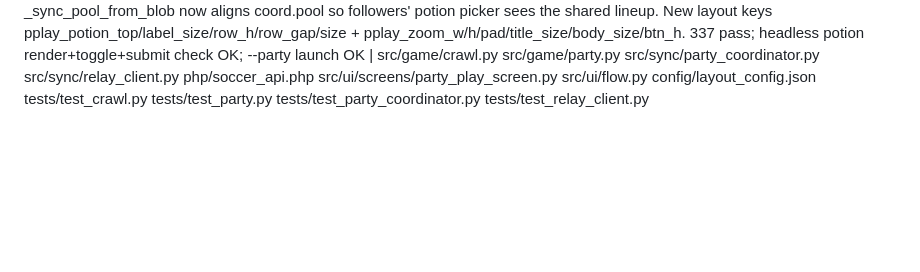
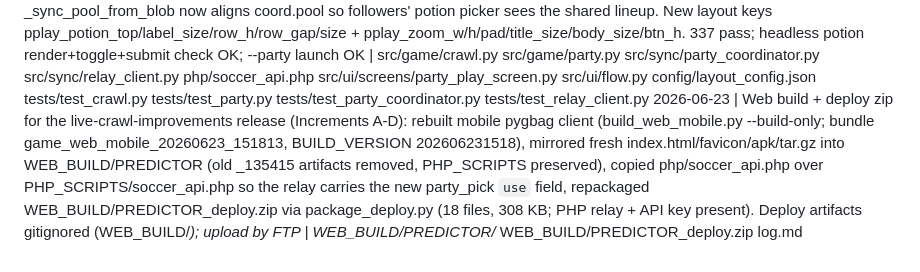
Before and after one commit to drpaj12/PJABs_Fanbidextrous_Game, a Markdown page: log.md, the part around the change. GitHub-like rendering; blank space fills up the shorter version.

Commit message:
chore: log web build + deploy zip for live-crawl-improvements release
Rebuilt mobile pygbag client (bundle 20260623_151813), mirrored into
WEB_BUILD/PREDICTOR with the new soccer_api.php (party_pick `use` field),
repackaged PREDICTOR_deploy.zip (18 files, 308 KB). Deploy artifacts are
gitignored; upload by FTP.

Co-Authored-By: Claude Opus 4.8 (1M context) <noreply@anthropic.com>

```diff
--- a/log.md
+++ b/log.md
@@ -88,3 +88,4 @@ Append one line per session. Never delete old entries.
 2026-06-23 | Increment B (picks-in confirmation + red/orange/green lock): party predict dials now carry per-stat lock state (locked=green=the bet, touched/adjusted=orange, untouched=red) mirroring live_play_screen -- tap a row body to lock, +/- arms it orange, locked rows get an accent border + colored dot. Wait phase replaced the generic "Resolving..." text with a "Picks in" Windows panel listing each submitted window's picks (3-letter stat codes, newest-first); the window currently being resolved is drawn white + underlined, with a gated status line beneath ("Waiting for the match..." when can_resolve gates, else Resolving/Waiting for the party). pick_history dict owned by DungeonPartyFlow and threaded into every per-window PartyPlayScreen so the panel accumulates across the crawl. New layout keys pplay_lock_circle_r + pplay_panel_pad/line_gap/title_size/line_size. 326 pass; headless render check (edit+wait+panel) OK; --party launch OK | src/ui/screens/party_play_screen.py src/ui/flow.py config/layout_config.json
 2026-06-23 | Increment C (monster scaling + leftover carry-over): dungeon.monster_count(half, party_size, threat) returns the horde engaged per window scaled to ACTUAL party size (solo=1x per-fighter count, full party=3x) plus per-threat; new monster_name(half); monster_flavor now reports monster_count (total) and the per-fighter split (yours). monster_difficulty kept and documented as the GATE dice TARGET (a d6+bonus check), distinct from the horde count. resolve_window computes engaged = monster_count at window start; tiles advanced slay up to that many, and any leftover (engaged - kills) is added to state.threat with a HORDE log line so the next window's count AND gate difficulty grow ("the party gets allocated the ones left"). C1 resolved: leftover STACKS with the flat +1 threat on big miss. Config: dungeon.monster_per_fighter_half1=6/half2=8 + _monster_comment. Tests: monster_count scaling, leftover->threat carry, overkill no-leftover, big-miss-stacks-with-carry; updated the two flavor tests to monster_count. 330 pass; --party launch OK (clean) | src/game/dungeon.py src/game/window_resolver.py config/game_config.json tests/test_dungeon.py tests/test_window_resolver.py
 2026-06-23 | Increment D (per-window potion choice): consumables now persist in inventory until USED instead of dropping every window. crawl.party_gear/resolve_window/_drop_consumables take a per-fighter used_consumables list (item_ids deployed this window) -- only deployed potions add consumable_value at the gate and only deployed ones are removed afterward. The choice rides the pick payload: relay_client.party_pick + PHP action_party_pick + coordinator.submit_pick gained a `use` field; party.used_consumables_from_picks reads it parallel to fighter_lines_from_picks; leader_try_resolve applies it and _push_after_resolve strips spent potions from each member's pushed items so followers see them gone. Predict screen gained held-potion chips + a zoom-in card with a USE toggle (mirrors draft PlayerDetail); _sync_pool_from_blob now aligns coord.pool so followers' potion picker sees the shared lineup. New layout keys pplay_potion_top/label_size/row_h/row_gap/size + pplay_zoom_w/h/pad/title_size/body_size/btn_h. 337 pass; headless potion render+toggle+submit check OK; --party launch OK | src/game/crawl.py src/game/party.py src/sync/party_coordinator.py src/sync/relay_client.py php/soccer_api.php src/ui/screens/party_play_screen.py src/ui/flow.py config/layout_config.json tests/test_crawl.py tests/test_party.py tests/test_party_coordinator.py tests/test_relay_client.py
+2026-06-23 | Web build + deploy zip for the live-crawl-improvements release (Increments A-D): rebuilt mobile pygbag client (build_web_mobile.py --build-only; bundle game_web_mobile_20260623_151813, BUILD_VERSION 202606231518), mirrored fresh index.html/favicon/apk/tar.gz into WEB_BUILD/PREDICTOR (old _135415 artifacts removed, PHP_SCRIPTS preserved), copied php/soccer_api.php over PHP_SCRIPTS/soccer_api.php so the relay carries the new party_pick `use` field, repackaged WEB_BUILD/PREDICTOR_deploy.zip via package_deploy.py (18 files, 308 KB; PHP relay + API key present). Deploy artifacts gitignored (WEB_BUILD/*); upload by FTP | WEB_BUILD/PREDICTOR/* WEB_BUILD/PREDICTOR_deploy.zip log.md
```
